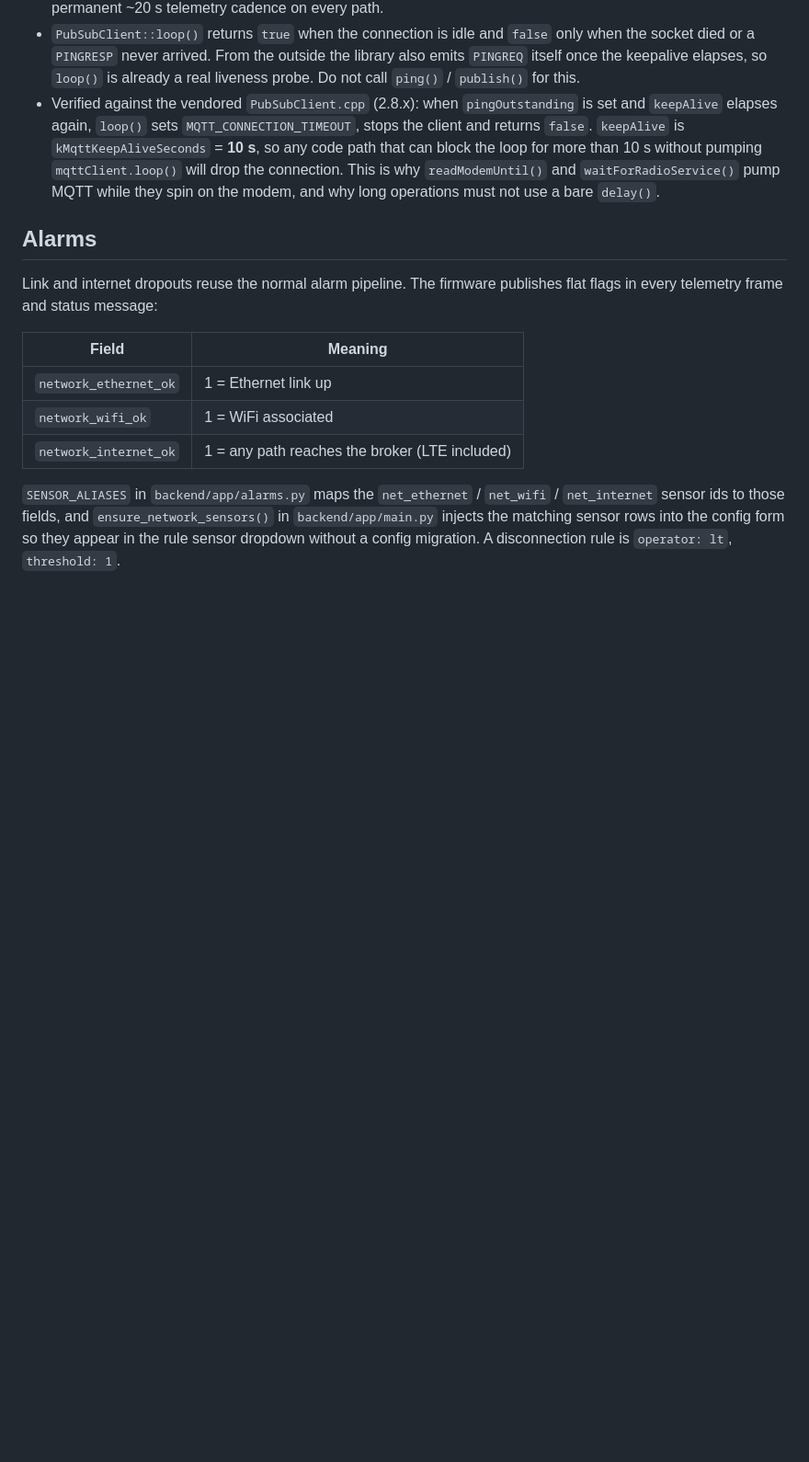
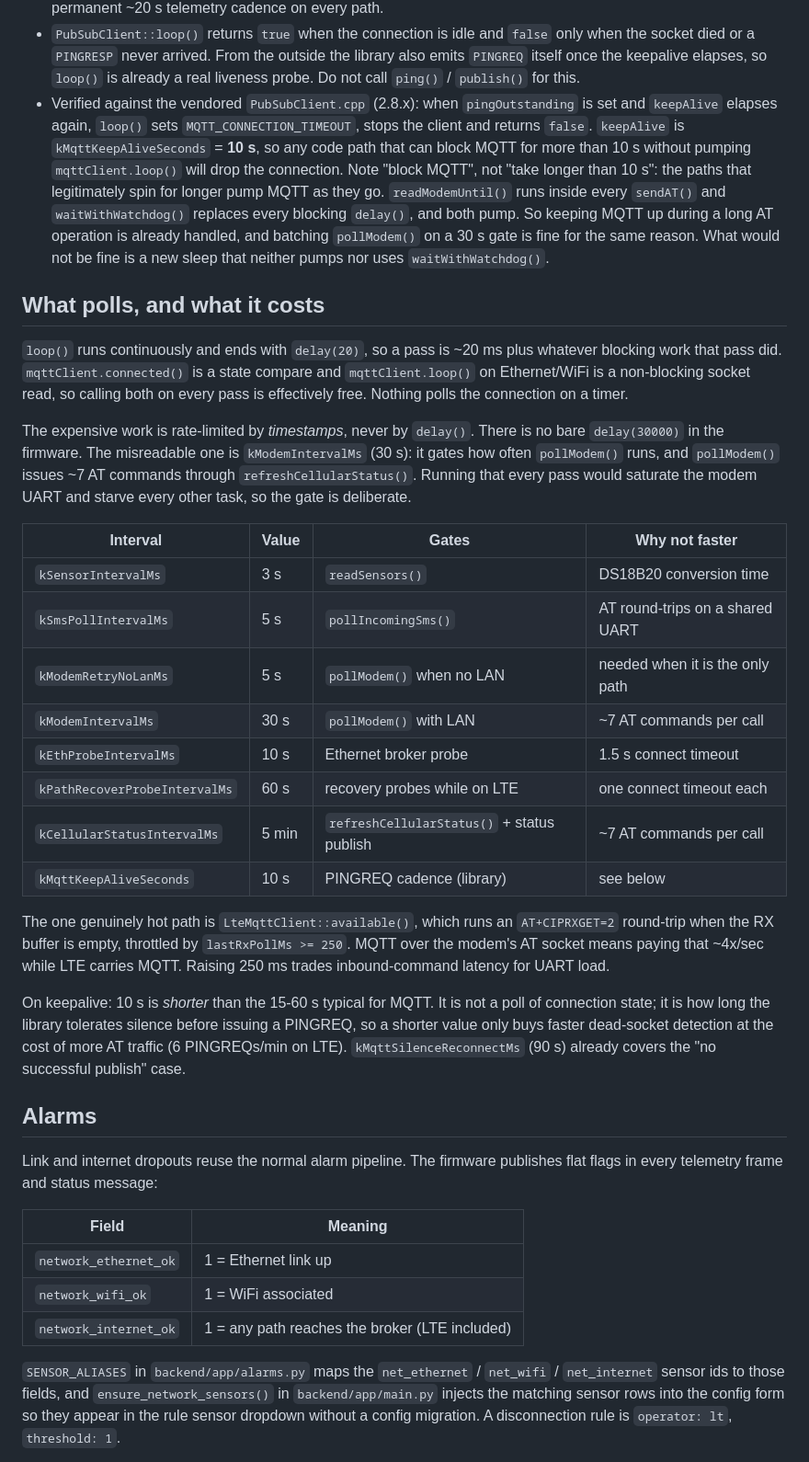
Before and after one commit to nmarcovecchio/cof, a Markdown page: docs/device/NETWORK_PATHS.md, the part around the change. Shown at 92% size. Drawn GitHub-style; blank space fills up the shorter version.

Commit message:
Correct the keepalive wording and document polling costs
My previous note said the 10 s keepalive means "any path that blocks the loop
for more than 10 s drops the connection", which reads as if no operation may
ever exceed 10 s. That is wrong and misleading. The constraint is about blocking
MQTT, not about wall-clock duration: readModemUntil() and waitWithWatchdog()
pump mqttClient.loop() while they spin, which is exactly how a long AT operation
coexists with a 10 s keepalive. loop() itself never spins that long.

Added a "What polls, and what it costs" table so the intervals that look
excessive (kModemIntervalMs 30 s, kMqttKeepAliveSeconds 10 s) are documented
against the cost they are gating: ~7 AT commands per refreshCellularStatus(),
and an AT+CIPRXGET round-trip per MQTT read on LTE throttled to 250 ms. Also
notes that nothing polls connection state on a timer and that there is no bare
delay(30000) anywhere.

No firmware change.

Co-authored-by: Cursor <cursoragent@cursor.com>

```diff
--- a/docs/device/NETWORK_PATHS.md
+++ b/docs/device/NETWORK_PATHS.md
@@ -93,10 +93,50 @@ Notes:
 - Verified against the vendored `PubSubClient.cpp` (2.8.x): when
   `pingOutstanding` is set and `keepAlive` elapses again, `loop()` sets
   `MQTT_CONNECTION_TIMEOUT`, stops the client and returns `false`. `keepAlive` is
-  `kMqttKeepAliveSeconds` = **10 s**, so any code path that can block the loop for
+  `kMqttKeepAliveSeconds` = **10 s**, so any code path that can block MQTT for
   more than 10 s without pumping `mqttClient.loop()` will drop the connection.
-  This is why `readModemUntil()` and `waitForRadioService()` pump MQTT while they
-  spin on the modem, and why long operations must not use a bare `delay()`.
+  Note "block MQTT", not "take longer than 10 s": the paths that legitimately spin
+  for longer pump MQTT as they go. `readModemUntil()` runs inside every `sendAT()`
+  and `waitWithWatchdog()` replaces every blocking `delay()`, and both pump. So
+  keeping MQTT up during a long AT operation is already handled, and batching
+  `pollModem()` on a 30 s gate is fine for the same reason. What would not be fine
+  is a new sleep that neither pumps nor uses `waitWithWatchdog()`.
+
+## What polls, and what it costs
+
+`loop()` runs continuously and ends with `delay(20)`, so a pass is ~20 ms plus
+whatever blocking work that pass did. `mqttClient.connected()` is a state compare
+and `mqttClient.loop()` on Ethernet/WiFi is a non-blocking socket read, so calling
+both on every pass is effectively free. Nothing polls the connection on a timer.
+
+The expensive work is rate-limited by *timestamps*, never by `delay()`. There is
+no bare `delay(30000)` in the firmware. The misreadable one is `kModemIntervalMs`
+(30 s): it gates how often `pollModem()` runs, and `pollModem()` issues ~7 AT
+commands through `refreshCellularStatus()`. Running that every pass would saturate
+the modem UART and starve every other task, so the gate is deliberate.
+
+| Interval | Value | Gates | Why not faster |
+|---|---|---|---|
+| `kSensorIntervalMs` | 3 s | `readSensors()` | DS18B20 conversion time |
+| `kSmsPollIntervalMs` | 5 s | `pollIncomingSms()` | AT round-trips on a shared UART |
+| `kModemRetryNoLanMs` | 5 s | `pollModem()` when no LAN | needed when it is the only path |
+| `kModemIntervalMs` | 30 s | `pollModem()` with LAN | ~7 AT commands per call |
+| `kEthProbeIntervalMs` | 10 s | Ethernet broker probe | 1.5 s connect timeout |
+| `kPathRecoverProbeIntervalMs` | 60 s | recovery probes while on LTE | one connect timeout each |
+| `kCellularStatusIntervalMs` | 5 min | `refreshCellularStatus()` + status publish | ~7 AT commands per call |
+| `kMqttKeepAliveSeconds` | 10 s | PINGREQ cadence (library) | see below |
+
+The one genuinely hot path is `LteMqttClient::available()`, which runs an
+`AT+CIPRXGET=2` round-trip when the RX buffer is empty, throttled by
+`lastRxPollMs >= 250`. MQTT over the modem's AT socket means paying that ~4x/sec
+while LTE carries MQTT. Raising 250 ms trades inbound-command latency for UART
+load.
+
+On keepalive: 10 s is *shorter* than the 15-60 s typical for MQTT. It is not a
+poll of connection state; it is how long the library tolerates silence before
+issuing a PINGREQ, so a shorter value only buys faster dead-socket detection at
+the cost of more AT traffic (6 PINGREQs/min on LTE). `kMqttSilenceReconnectMs`
+(90 s) already covers the "no successful publish" case.
 
 ## Alarms
 
```
